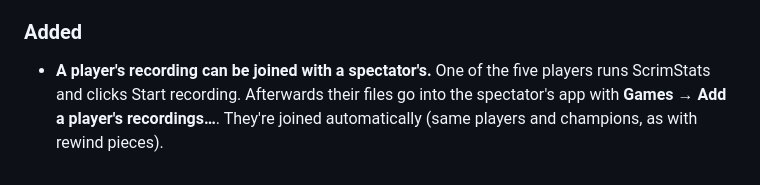
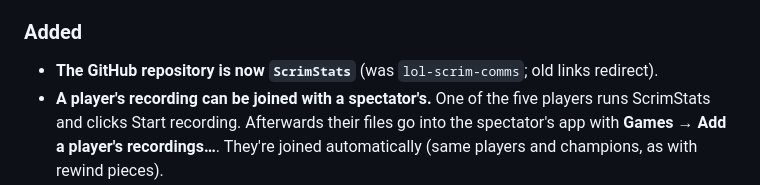
Before and after one commit to CameronCarr-LikesFish/ScrimStats, a Markdown page: CHANGELOG.md, the part around the change. GitHub-like rendering.

Commit message:
Changelog: repository renamed to ScrimStats
Co-Authored-By: Claude Opus 5.5 <noreply@anthropic.com>

```diff
--- a/CHANGELOG.md
+++ b/CHANGELOG.md
@@ -63,6 +63,8 @@ Two things stopped it counting:
 
 ### Added
 
+- **The GitHub repository is now `ScrimStats`** (was `lol-scrim-comms`; old
+  links redirect).
 - **A player's recording can be joined with a spectator's.** One of the five
   players runs ScrimStats and clicks Start recording. Afterwards their files
   go into the spectator's app with **Games → Add a player's recordings…**.
```
